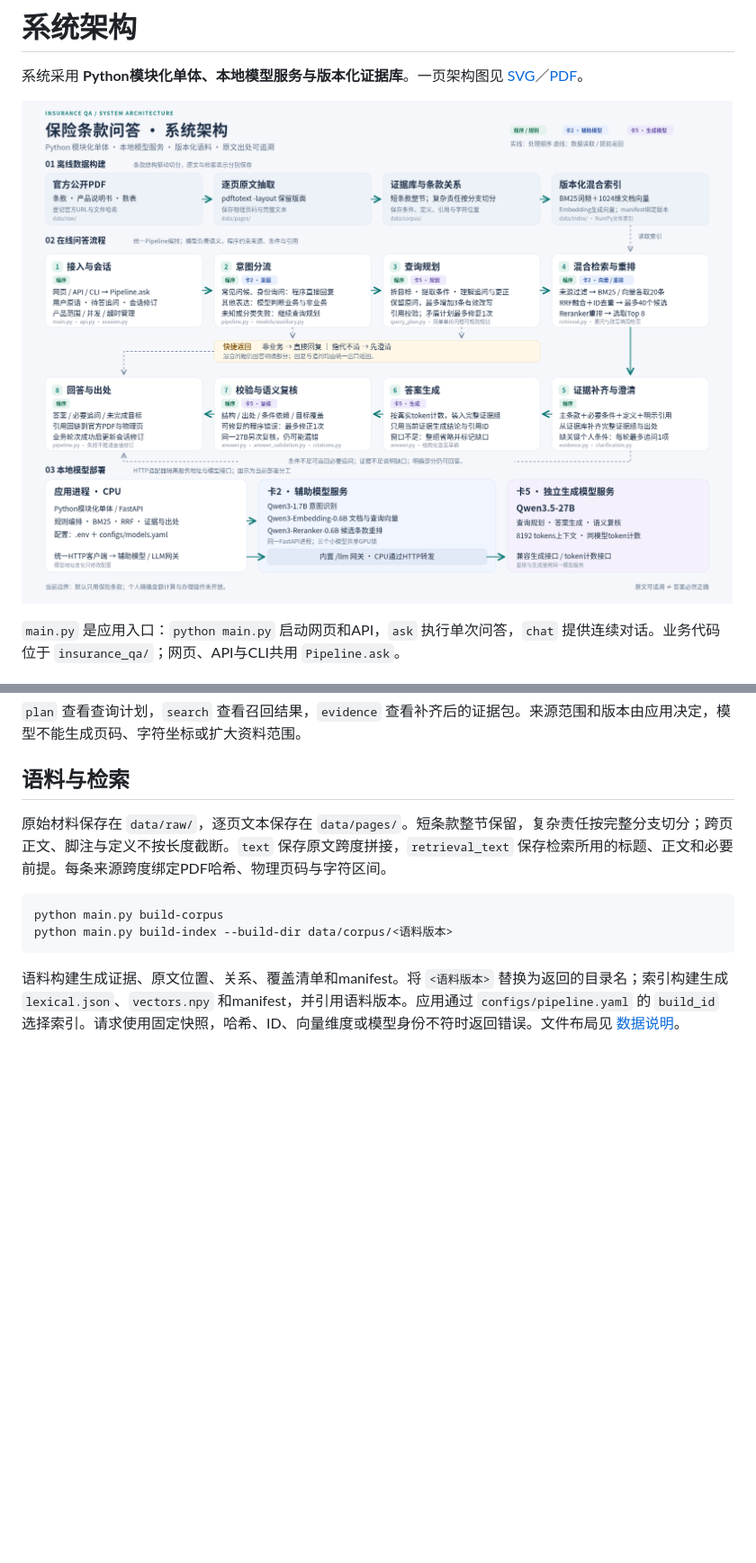
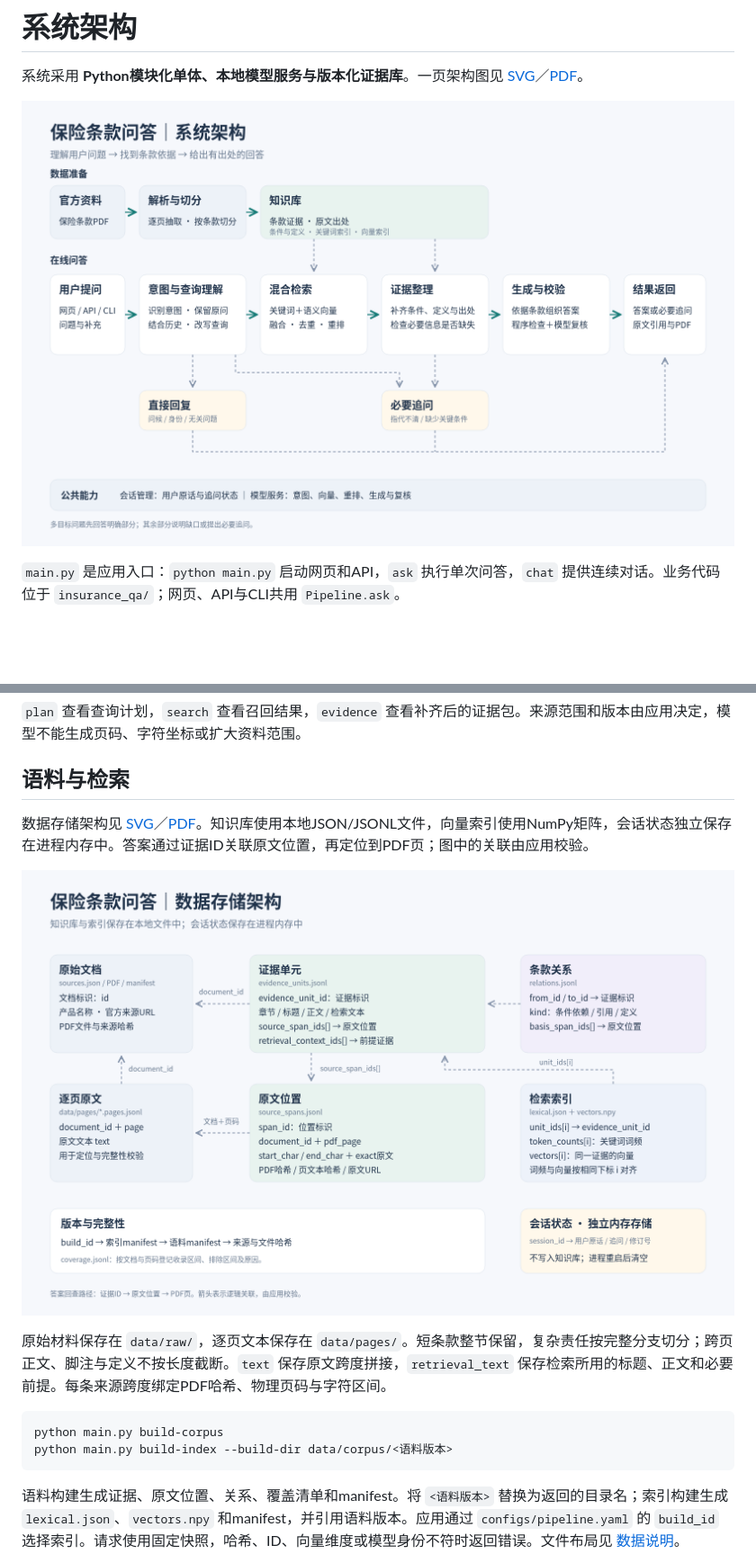
Before and after one commit to LCG12/mianshi, a Markdown page: docs/architecture.md, 2 parts joined by grey strips. Shown at 90% size. Drawn GitHub-style; pictures changed too: docs/architecture.png, docs/data-architecture.png (added); blank space fills up the shorter version.

````diff
--- a/docs/architecture.md
+++ b/docs/architecture.md
@@ -45,6 +45,10 @@ flowchart LR
 
 ## 语料与检索
 
+数据存储架构见 [SVG](data-architecture.svg)／[PDF](data-architecture.pdf)。知识库使用本地JSON/JSONL文件，向量索引使用NumPy矩阵，会话状态独立保存在进程内存中。答案通过证据ID关联原文位置，再定位到PDF页；图中的关联由应用校验。
+
+![数据存储架构图](data-architecture.png)
+
 原始材料保存在 `data/raw/`，逐页文本保存在 `data/pages/`。短条款整节保留，复杂责任按完整分支切分；跨页正文、脚注与定义不按长度截断。`text` 保存原文跨度拼接，`retrieval_text` 保存检索所用的标题、正文和必要前提。每条来源跨度绑定PDF哈希、物理页码与字符区间。
 
 ```bash
````
Also changed, not shown: README.md (+1 -0 lines), 4 other files.
